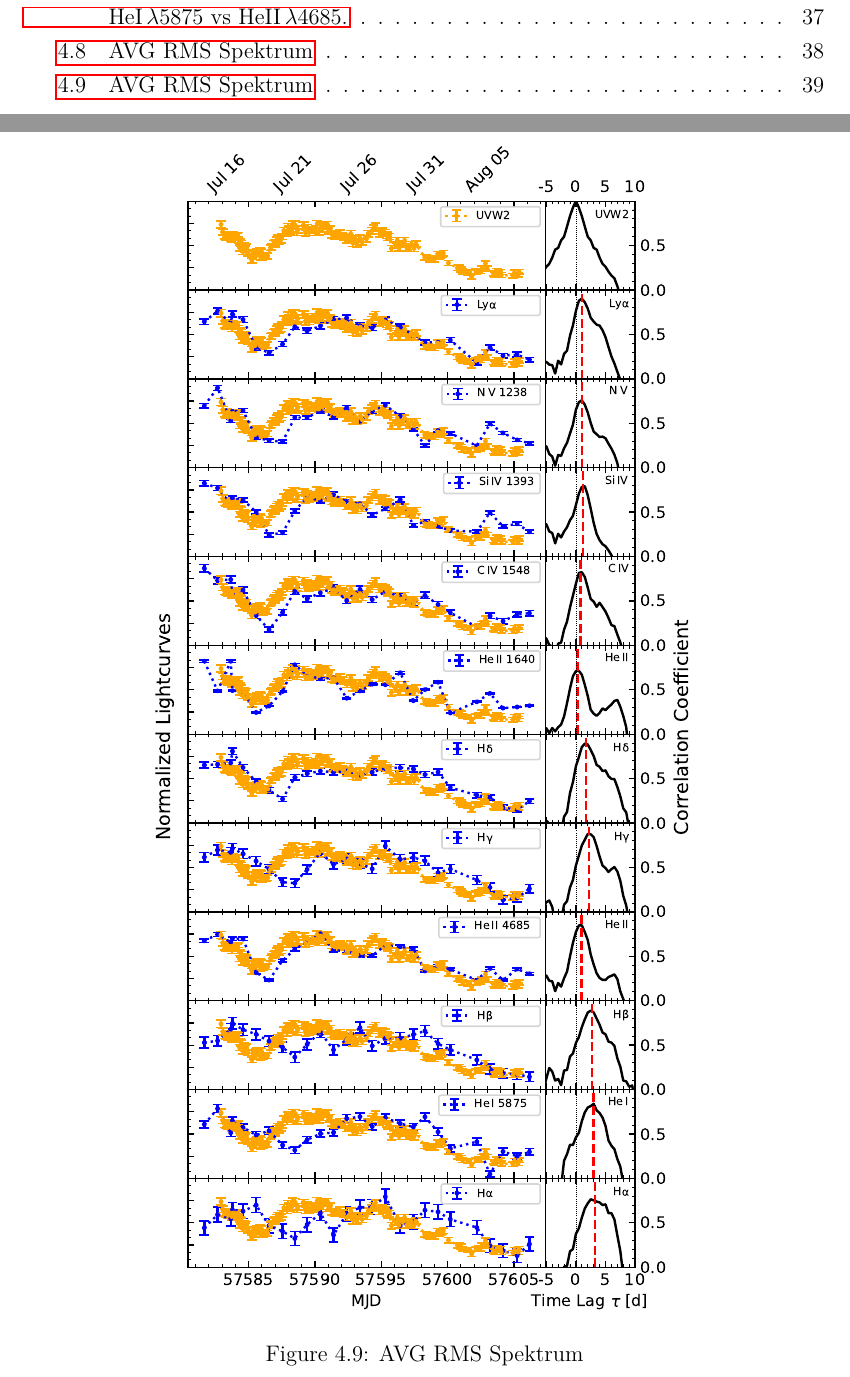
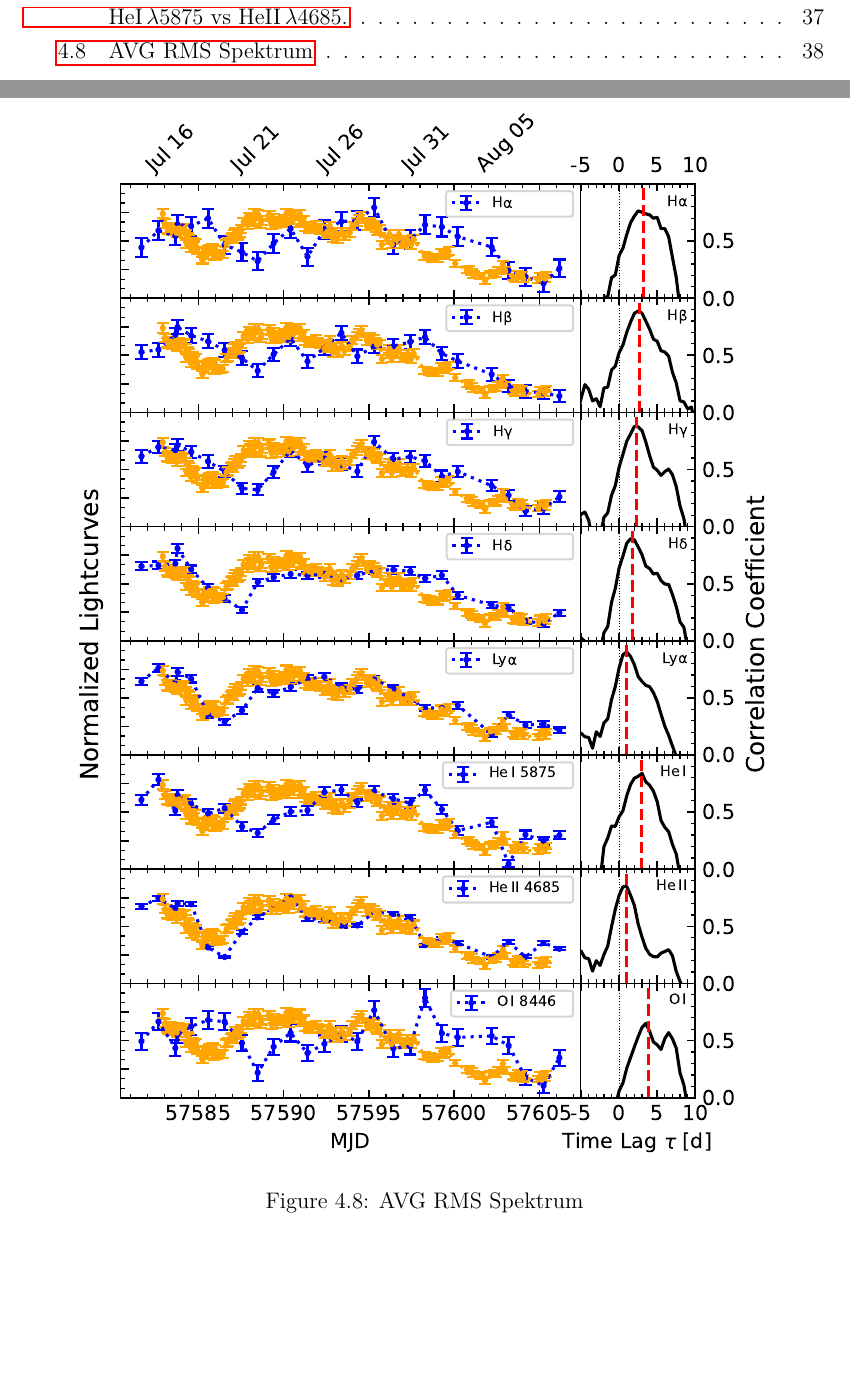
Before and after one commit to LuermTheBard/Master-Arbeit-Latex, a LaTeX thesis (main.tex, which reads chapters/kapitel3.tex): two parts of pages 5 and 41 of 46 before the commit and two parts of pages 5 and 40 of 45 after it, joined at a grey line, cut so that both start at the same text, the shorter picture padded with empty space. Compiled offline with pdfLaTeX.

Commit message:
pictures

```diff
--- a/chapters/kapitel3.tex
+++ b/chapters/kapitel3.tex
@@ -292,14 +292,7 @@ Other than in the AVG profile, HeI$\,\lambda5875$ now shows a smaller line width
 
 \begin{figure}[!ht]
 	\centering
-	\includegraphics[width=0.9\textwidth]{pictures/Chapter4/ccfs/CCFs_H_He_LyA_O_UVW2.pdf}
+	\includegraphics[width=0.9\textwidth]{pictures/Chapter4/lighcurves_and_ccfs_and_time_lag_tables/lightcurves_CCFs_H_He_LyA_O_UVW2.pdf}
 	\caption{AVG RMS Spektrum}
 	\label{fig:ccfs}
 \end{figure}
-
-\begin{figure}[!ht]
-	\centering
-	\includegraphics[width=0.7\textwidth]{pictures/Chapter4/lighcurves_and_ccfs_and_time_lag_tables/UV_to_HAlpha_ccfs_and_reference_lightcurves.pdf}
-	\caption{AVG RMS Spektrum}
-	\label{fig:ccfs_lightcurves}
-\end{figure}
```
Also changed, not shown: main.pdf, 5 other files.
